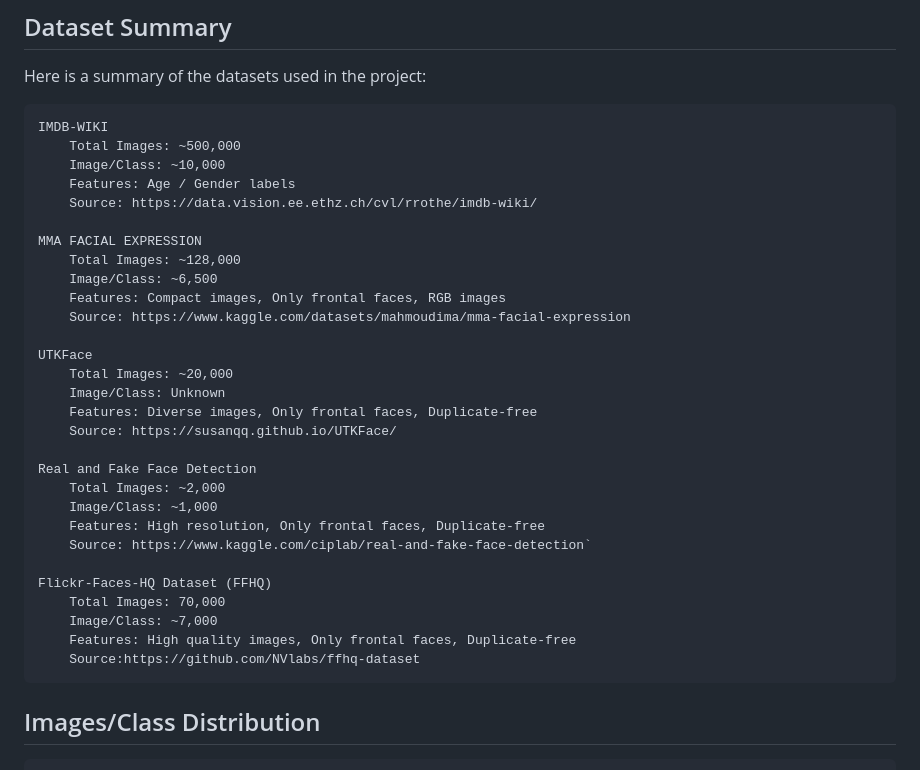
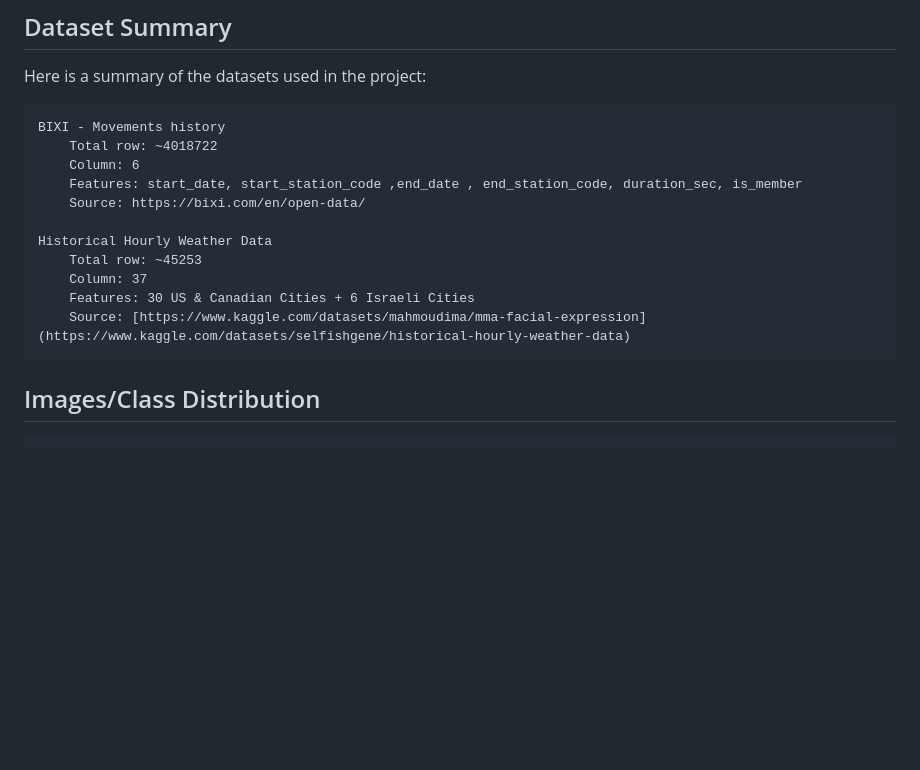
Before and after one commit to sayemomer/EduMood, a Markdown page: README.md, the part around the change. GitHub-like rendering; blank space fills up the shorter version.

```diff
--- a/README.md
+++ b/README.md
@@ -66,35 +66,18 @@ merous human facial expressions.
 ## Dataset Summary
 Here is a summary of the datasets used in the project:
 
-    IMDB-WIKI
-        Total Images: ~500,000
-        Image/Class: ~10,000
-        Features: Age / Gender labels
-        Source: https://data.vision.ee.ethz.ch/cvl/rrothe/imdb-wiki/
+    BIXI - Movements history
+        Total row: ~4018722
+        Column: 6
+        Features: start_date, start_station_code ,end_date , end_station_code, duration_sec, is_member
+        Source: https://bixi.com/en/open-data/
 
-    MMA FACIAL EXPRESSION
-        Total Images: ~128,000
-        Image/Class: ~6,500
-        Features: Compact images, Only frontal faces, RGB images
-        Source: https://www.kaggle.com/datasets/mahmoudima/mma-facial-expression
+    Historical Hourly Weather Data
+        Total row: ~45253
+        Column: 37
+        Features: 30 US & Canadian Cities + 6 Israeli Cities
+        Source: [https://www.kaggle.com/datasets/mahmoudima/mma-facial-expression](https://www.kaggle.com/datasets/selfishgene/historical-hourly-weather-data)
 
-    UTKFace
-        Total Images: ~20,000
-        Image/Class: Unknown
-        Features: Diverse images, Only frontal faces, Duplicate-free
-        Source: https://susanqq.github.io/UTKFace/
-
-    Real and Fake Face Detection
-        Total Images: ~2,000
-        Image/Class: ~1,000
-        Features: High resolution, Only frontal faces, Duplicate-free
-        Source: https://www.kaggle.com/ciplab/real-and-fake-face-detection`
-
-    Flickr-Faces-HQ Dataset (FFHQ)
-        Total Images: 70,000
-        Image/Class: ~7,000
-        Features: High quality images, Only frontal faces, Duplicate-free
-        Source:https://github.com/NVlabs/ffhq-dataset
 
 ## Images/Class Distribution
 
```
